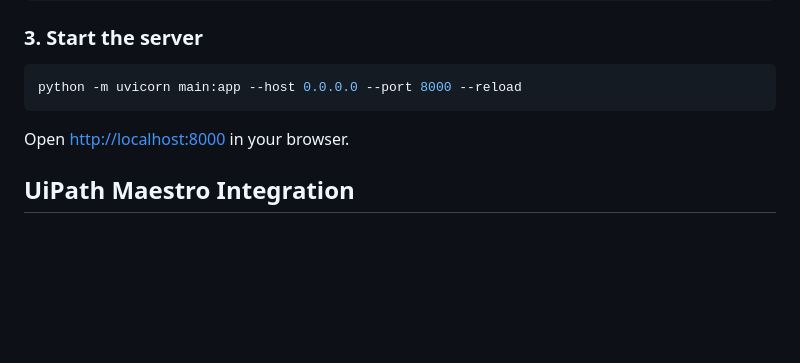
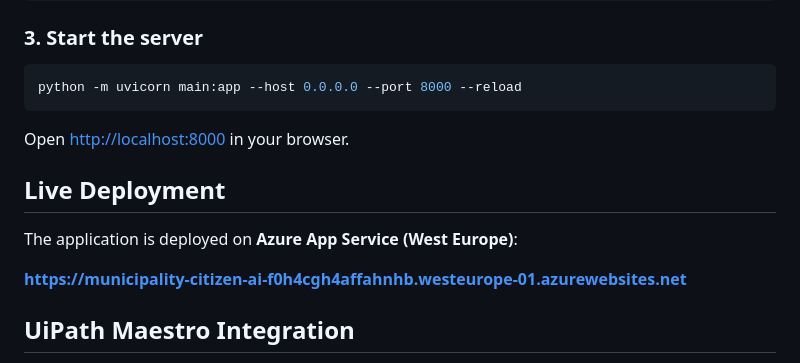
Before and after one commit to pankajboundaryless/Municipality-Citizen-AI-Assistant, a Markdown page: README.md, the part around the change. Drawn GitHub-style; blank space fills up the shorter version.

Commit message:
Add Azure live deployment URL to README
Co-Authored-By: Claude Sonnet 4.6 <noreply@anthropic.com>

```diff
--- a/README.md
+++ b/README.md
@@ -126,6 +126,12 @@ python -m uvicorn main:app --host 0.0.0.0 --port 8000 --reload
 
 Open [http://localhost:8000](http://localhost:8000) in your browser.
 
+## Live Deployment
+
+The application is deployed on **Azure App Service (West Europe)**:
+
+**[https://municipality-citizen-ai-f0h4cgh4affahnhb.westeurope-01.azurewebsites.net](https://municipality-citizen-ai-f0h4cgh4affahnhb.westeurope-01.azurewebsites.net)**
+
 ## UiPath Maestro Integration
 
 The process `Municipality_ID_Management` is triggered via the `submit_to_municipality` tool. Input arguments:
```
